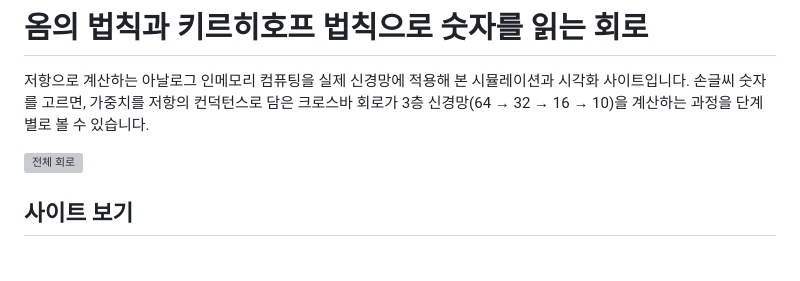
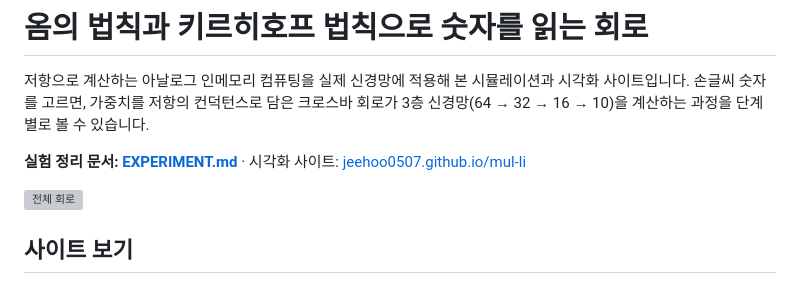
Before and after one commit to jeehoo0507/mul-li, a Markdown page: README.md, the part around the change. Rendered like a GitHub page; blank space fills up the shorter version; grey boxes are pictures that could not be loaded.

Commit message:
실험 정리 문서(EXPERIMENT.md) 추가
Co-Authored-By: Claude Opus 5.5 <noreply@anthropic.com>
Claude-Session: https://claude.ai/code/session_011WrMEi62bM9uif8GhddS67

```diff
--- a/README.md
+++ b/README.md
@@ -2,6 +2,8 @@
 
 저항으로 계산하는 아날로그 인메모리 컴퓨팅을 실제 신경망에 적용해 본 시뮬레이션과 시각화 사이트입니다.
 손글씨 숫자를 고르면, 가중치를 저항의 컨덕턴스로 담은 크로스바 회로가 3층 신경망(64 → 32 → 16 → 10)을 계산하는 과정을 단계별로 볼 수 있습니다.
+
+**실험 정리 문서: [EXPERIMENT.md](EXPERIMENT.md)** · 시각화 사이트: [jeehoo0507.github.io/mul-li](https://jeehoo0507.github.io/mul-li/)
 
 ![전체 회로](figures/01_full_circuit.png)
 
```
Also changed, not shown: EXPERIMENT.md (added, +252 -0 lines).
